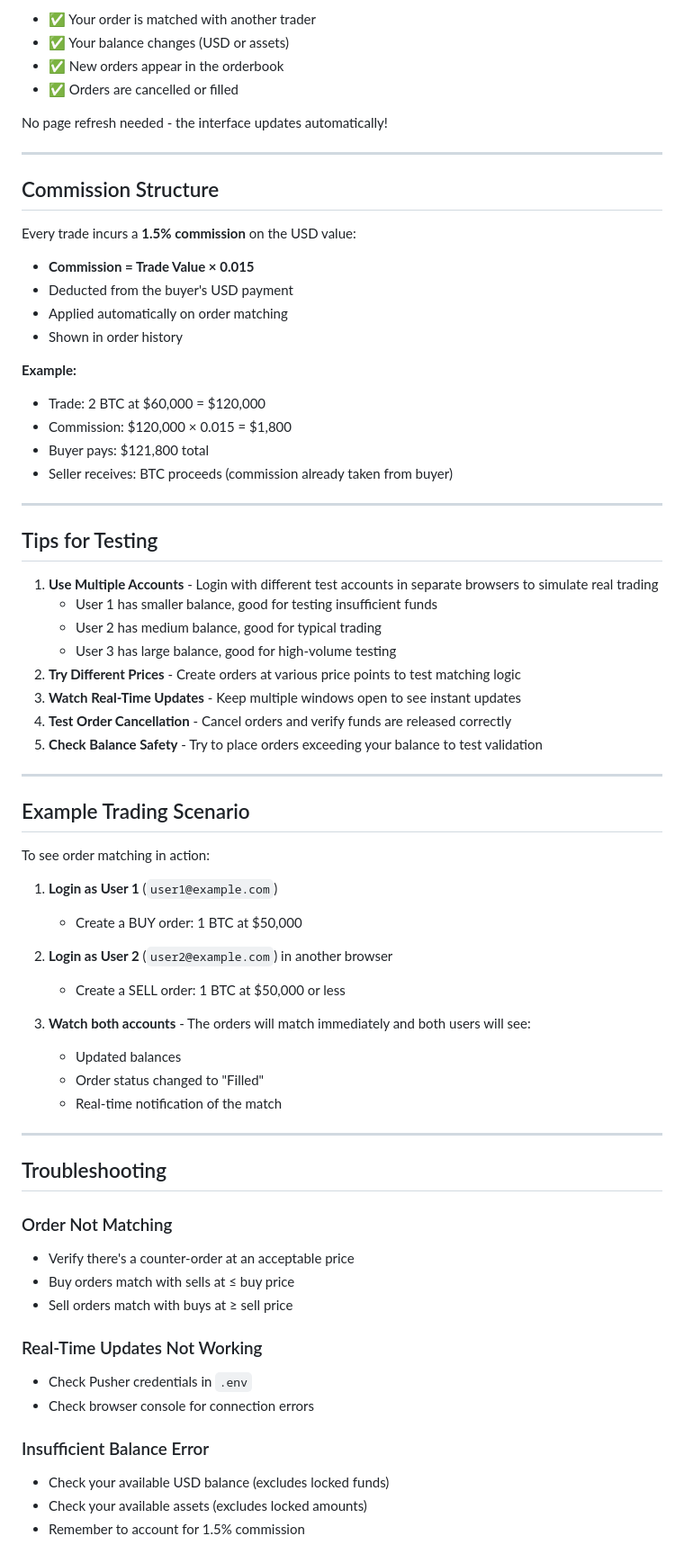
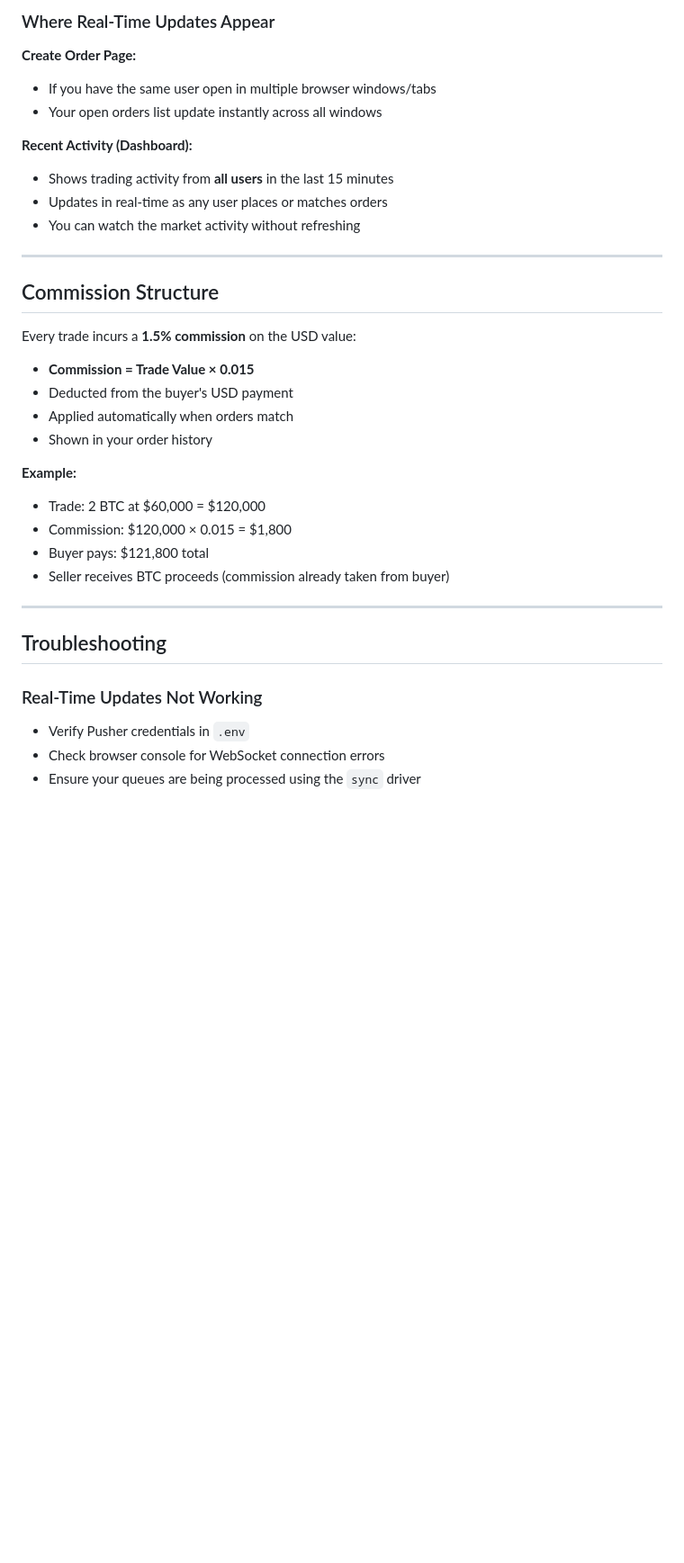
Before and after one commit to JFossey/virgosoft-trade-forge, a Markdown page: docs/usage.md, the part around the change printed below. Shown: that part at 90% size. Drawn GitHub-style; blank space fills up the shorter version.

```diff
--- a/docs/usage.md
+++ b/docs/usage.md
@@ -128,10 +122,16 @@ The application uses Pusher for real-time updates. You'll receive instant notifi
 
-- ✅ Your order is matched with another trader
-- ✅ Your balance changes (USD or assets)
-- ✅ New orders appear in the orderbook
-- ✅ Orders are cancelled or filled
+### Where Real-Time Updates Appear
 
-No page refresh needed - the interface updates automatically!
+**Create Order Page:**
+
+- If you have the same user open in multiple browser windows/tabs
+- Your open orders list update instantly across all windows
+
+**Recent Activity (Dashboard):**
+
+- Shows trading activity from **all users** in the last 15 minutes
+- Updates in real-time as any user places or matches orders
+- You can watch the market activity without refreshing
 
 ---
 
@@ -141,59 +141,21 @@ Every trade incurs a **1.5% commission** on the USD value:
 
 - **Commission = Trade Value × 0.015**
 - Deducted from the buyer's USD payment
-- Applied automatically on order matching
-- Shown in order history
+- Applied automatically when orders match
+- Shown in your order history
 
 **Example:**
 - Trade: 2 BTC at $60,000 = $120,000
 - Commission: $120,000 × 0.015 = $1,800
 - Buyer pays: $121,800 total
-- Seller receives: BTC proceeds (commission already taken from buyer)
-
----
-
-## Tips for Testing
-
-1. **Use Multiple Accounts** - Login with different test accounts in separate browsers to simulate real trading
-   - User 1 has smaller balance, good for testing insufficient funds
-   - User 2 has medium balance, good for typical trading
-   - User 3 has large balance, good for high-volume testing
-2. **Try Different Prices** - Create orders at various price points to test matching logic
-3. **Watch Real-Time Updates** - Keep multiple windows open to see instant updates
-4. **Test Order Cancellation** - Cancel orders and verify funds are released correctly
-5. **Check Balance Safety** - Try to place orders exceeding your balance to test validation
-
----
-
-## Example Trading Scenario
-
-To see order matching in action:
-
-1. **Login as User 1** (`user1@example.com`)
-   - Create a BUY order: 1 BTC at $50,000
-
-2. **Login as User 2** (`user2@example.com`) in another browser
-   - Create a SELL order: 1 BTC at $50,000 or less
-
-3. **Watch both accounts** - The orders will match immediately and both users will see:
-   - Updated balances
-   - Order status changed to "Filled"
-   - Real-time notification of the match
+- Seller receives BTC proceeds (commission already taken from buyer)
 
 ---
 
 ## Troubleshooting
 
-### Order Not Matching
-- Verify there's a counter-order at an acceptable price
-- Buy orders match with sells at ≤ buy price
-- Sell orders match with buys at ≥ sell price
+### Real-Time Updates Not Working
 
-### Real-Time Updates Not Working
-- Check Pusher credentials in `.env`
-- Check browser console for connection errors
-
-### Insufficient Balance Error
-- Check your available USD balance (excludes locked funds)
-- Check your available assets (excludes locked amounts)
-- Remember to account for 1.5% commission
+- Verify Pusher credentials in `.env`
+- Check browser console for WebSocket connection errors
+- Ensure your queues are being processed using the `sync` driver
```
Also changed, not shown: other parts of docs/usage.md (+76 -82 lines), docs/install-setup-usage.md (+12 -0 lines).
